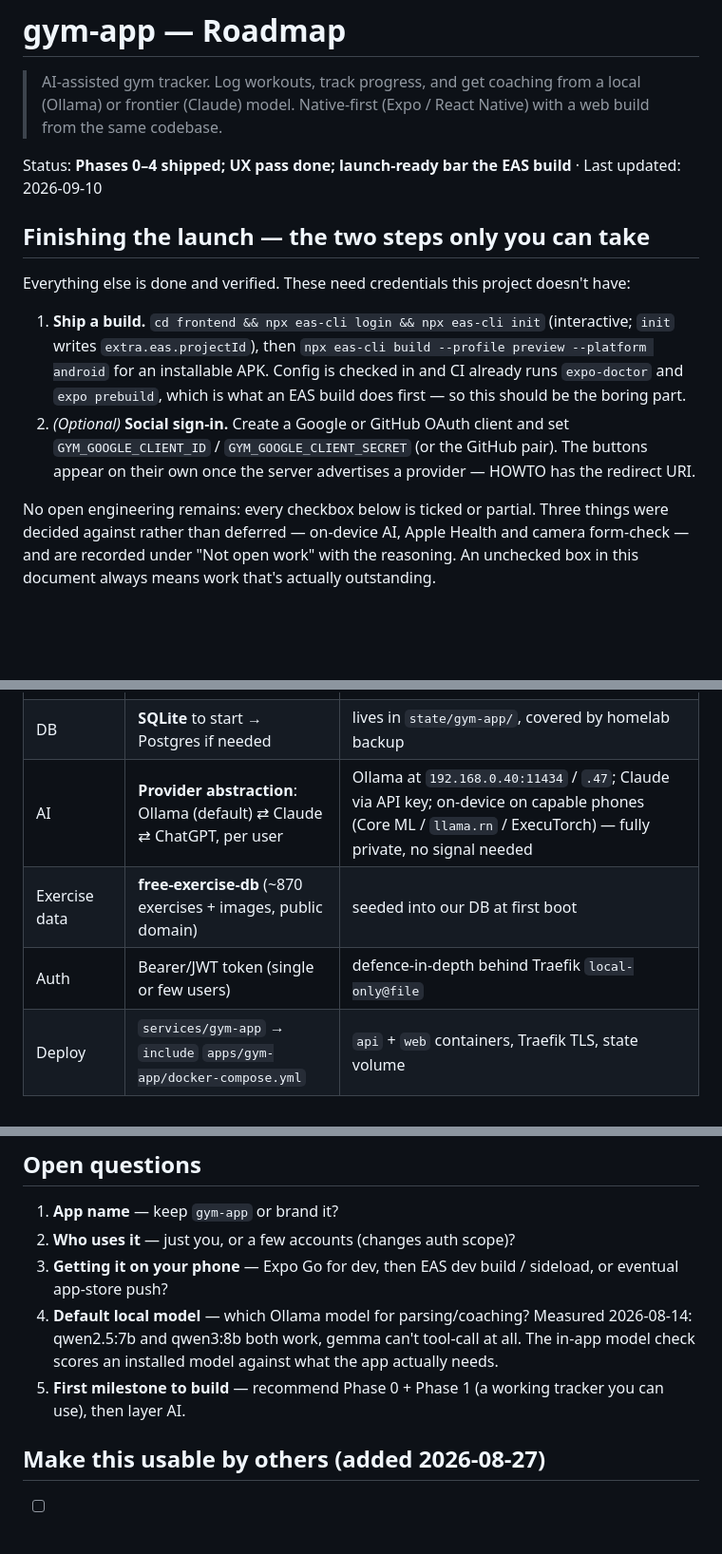
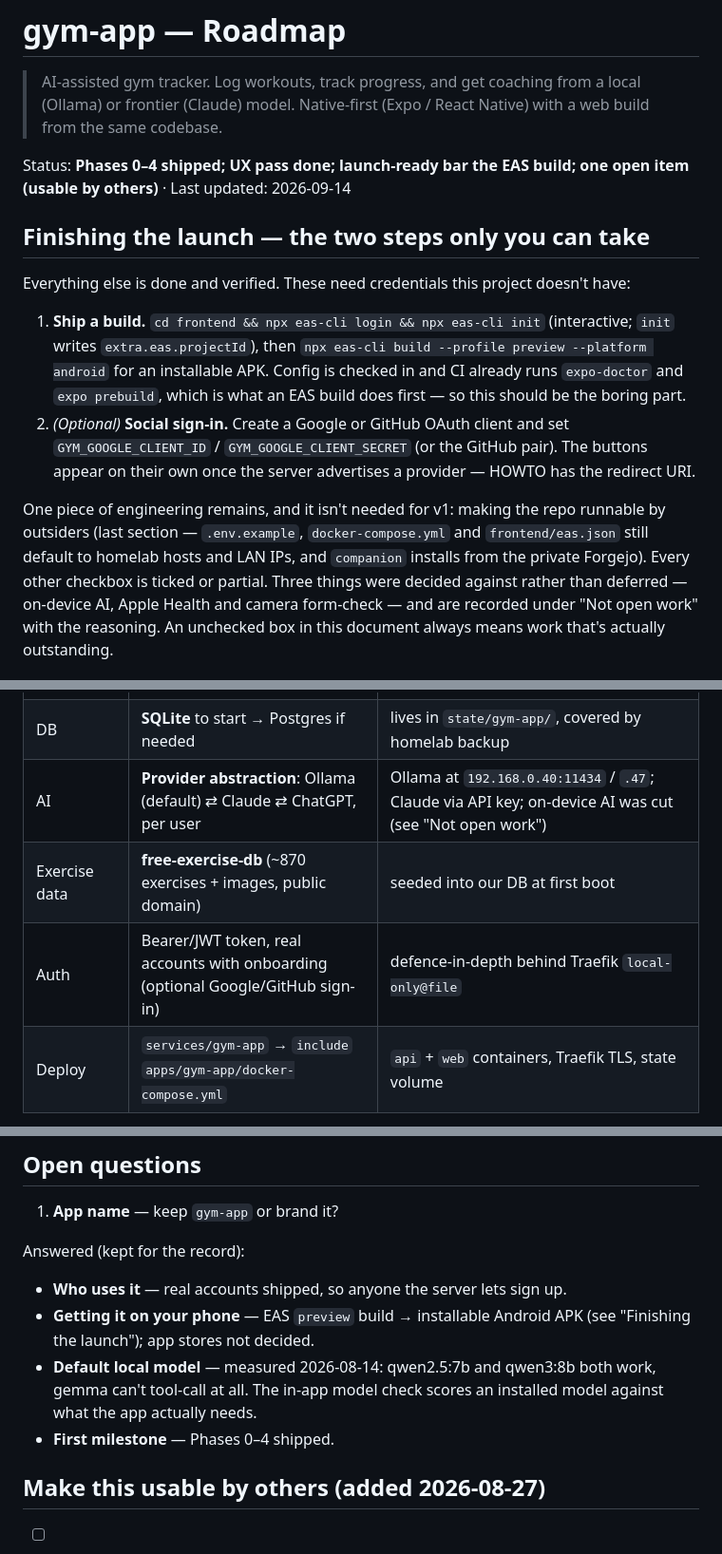
Before and after one commit to ajpeders/gym-app, a Markdown page: ROADMAP.md, 3 parts joined by grey strips. Shown at 95% size. Rendered like a GitHub page; blank space fills up the shorter version.

Commit message:
docs: say what is actually still open in the roadmap
The header claimed no open engineering remained, while the last section held
an unchecked box for making the repo runnable by someone outside this
homelab — which is real work: .env.example, docker-compose.yml and
frontend/eas.json still default to homelab hosts and LAN IPs, and companion
installs from the private Forgejo. A roadmap that contradicts itself can't be
trusted to say what's left, so the header now names that item.

Also stale: the stack table still promised on-device AI (cut) and described
auth as "single or few users" (real accounts shipped), and four of the five
open questions had been answered long ago — the first milestone question
still recommended building Phase 0.

```diff
--- a/ROADMAP.md
+++ b/ROADMAP.md
@@ -4,7 +4,7 @@
 > a local (Ollama) or frontier (Claude) model. Native-first (Expo / React
 > Native) with a web build from the same codebase.
 
-Status: **Phases 0–4 shipped; UX pass done; launch-ready bar the EAS build** · Last updated: 2026-09-10
+Status: **Phases 0–4 shipped; UX pass done; launch-ready bar the EAS build; one open item (usable by others)** · Last updated: 2026-09-14
 
 ## Finishing the launch — the two steps only you can take
 
@@ -22,7 +22,11 @@ doesn't have:
    The buttons appear on their own once the server advertises a provider —
    HOWTO has the redirect URI.
 
-No open engineering remains: every checkbox below is ticked or partial. Three
+One piece of engineering remains, and it isn't needed for v1: making the repo
+runnable by outsiders (last section — `.env.example`, `docker-compose.yml` and
+`frontend/eas.json` still default to homelab hosts and LAN IPs, and
+`companion` installs from the private Forgejo). Every other checkbox is ticked
+or partial. Three
 things were decided against rather than deferred — on-device AI, Apple Health
 and camera form-check — and are recorded under "Not open work" with the
 reasoning. An unchecked box in this document always means work that's actually
@@ -145,9 +149,9 @@ one-shot generated programs.
 | Styling | **NativeWind** (Tailwind for RN) | keeps the Tailwind muscle memory from your other apps |
 | Backend | **Python FastAPI** + SQLAlchemy (~~Alembic~~ → hand-rolled additive migrations) | matches docuAI/discordbot AI-app pattern; Alembic deferred — `db.py` ALTERs new columns in idempotently |
 | DB | **SQLite** to start → Postgres if needed | lives in `state/gym-app/`, covered by homelab backup |
-| AI | **Provider abstraction**: Ollama (default) ⇄ Claude ⇄ ChatGPT, per user | Ollama at `192.168.0.40:11434` / `.47`; Claude via API key; on-device on capable phones (Core ML / `llama.rn` / ExecuTorch) — fully private, no signal needed |
+| AI | **Provider abstraction**: Ollama (default) ⇄ Claude ⇄ ChatGPT, per user | Ollama at `192.168.0.40:11434` / `.47`; Claude via API key; on-device AI was cut (see "Not open work") |
 | Exercise data | **free-exercise-db** (~870 exercises + images, public domain) | seeded into our DB at first boot |
-| Auth | Bearer/JWT token (single or few users) | defence-in-depth behind Traefik `local-only@file` |
+| Auth | Bearer/JWT token, real accounts with onboarding (optional Google/GitHub sign-in) | defence-in-depth behind Traefik `local-only@file` |
 | Deploy | `services/gym-app` → `include` `apps/gym-app/docker-compose.yml` | `api` + `web` containers, Traefik TLS, state volume |
 
 ## Architecture (sketch)
@@ -763,10 +767,13 @@ Built and tested, but not offered in the app.
 
 ## Open questions
 1. **App name** — keep `gym-app` or brand it?
-2. **Who uses it** — just you, or a few accounts (changes auth scope)?
-3. **Getting it on your phone** — Expo Go for dev, then EAS dev build / sideload, or eventual app-store push?
-4. **Default local model** — which Ollama model for parsing/coaching? Measured 2026-08-14: qwen2.5:7b and qwen3:8b both work, gemma can't tool-call at all. The in-app model check scores an installed model against what the app actually needs.
-5. **First milestone to build** — recommend Phase 0 + Phase 1 (a working tracker you can use), then layer AI.
+
+Answered (kept for the record):
+- **Who uses it** — real accounts shipped, so anyone the server lets sign up.
+- **Getting it on your phone** — EAS `preview` build → installable Android APK (see "Finishing the launch"); app stores not decided.
+- **Default local model** — measured 2026-08-14: qwen2.5:7b and qwen3:8b both work, gemma can't tool-call at all. The in-app model check scores an installed model against what the app actually needs.
+- **First milestone** — Phases 0–4 shipped.
+
 ## Make this usable by others (added 2026-08-27)
 
 - [ ] Universalize the README / docs / code for outside users: document setup
```
